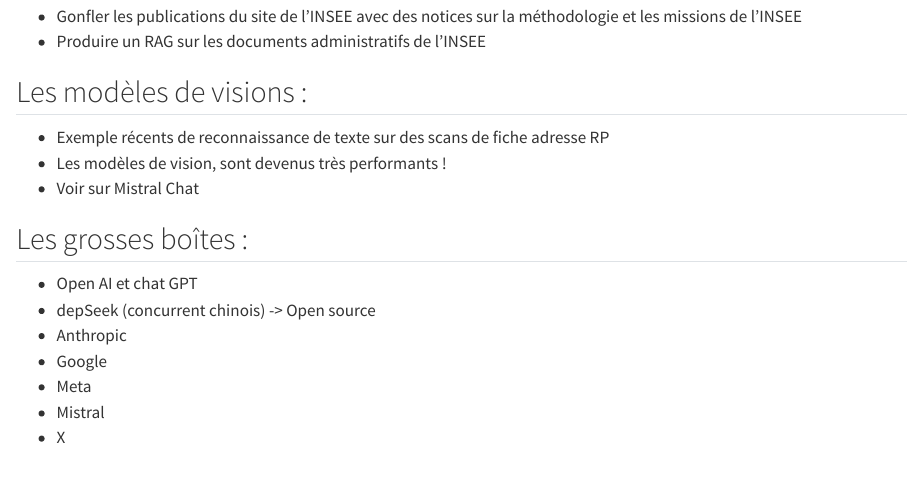
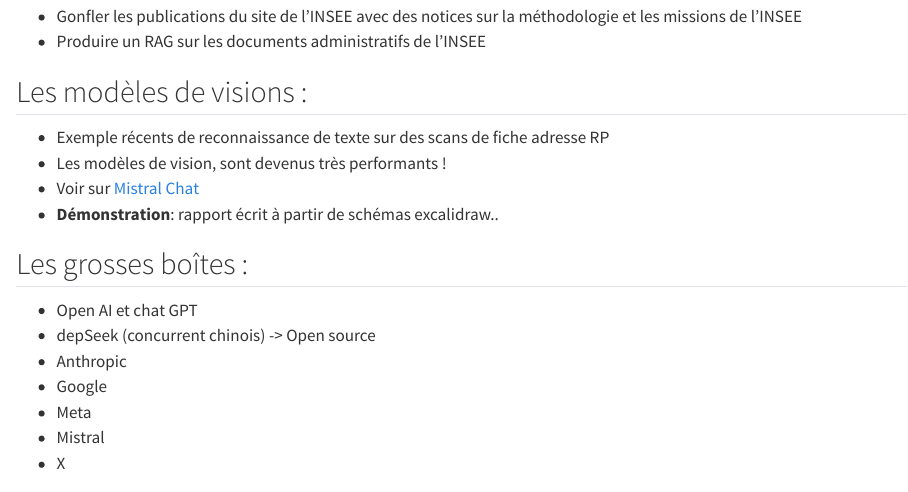
Before and after one commit to clement2323/presentations_outils_dirag, a Quarto document (src/IA/sections/2-llms.qmd): the page in a window 1100 px wide, from 2290 px down. Rendered offline with R 4.5, knitr and Pandoc in place of Quarto, with nearby package versions.

Commit message:
small fix

```diff
--- a/src/IA/sections/2-llms.qmd
+++ b/src/IA/sections/2-llms.qmd
@@ -98,7 +98,8 @@
 
 - Exemple récents de reconnaissance de texte sur des scans de fiche adresse RP
 - Les modèles de vision, sont devenus très performants !
-- Voir sur Mistral Chat
+- Voir sur [Mistral Chat](https://chat.mistral.ai/chat)
+- [**Démonstration**]{.blue2}: rapport écrit à partir de schémas excalidraw..
 
 ## Les grosses boîtes :
 
```
